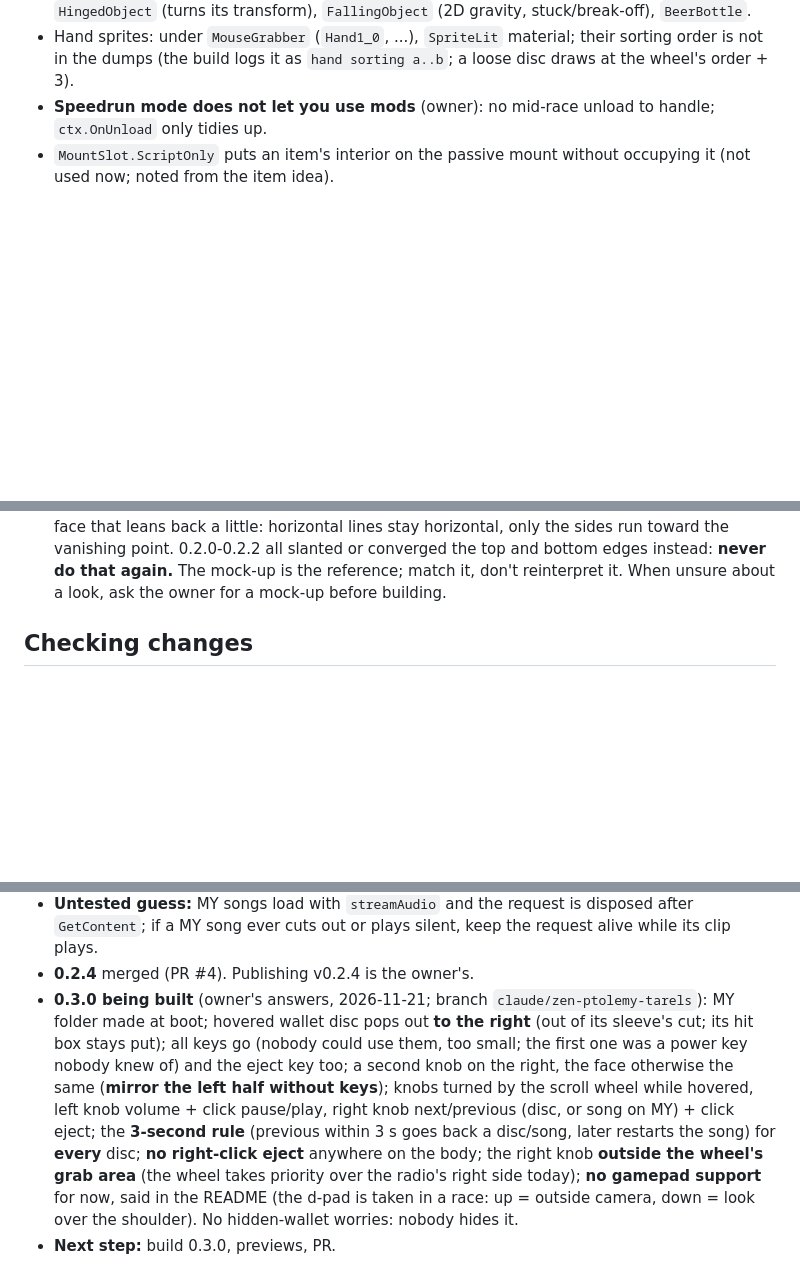
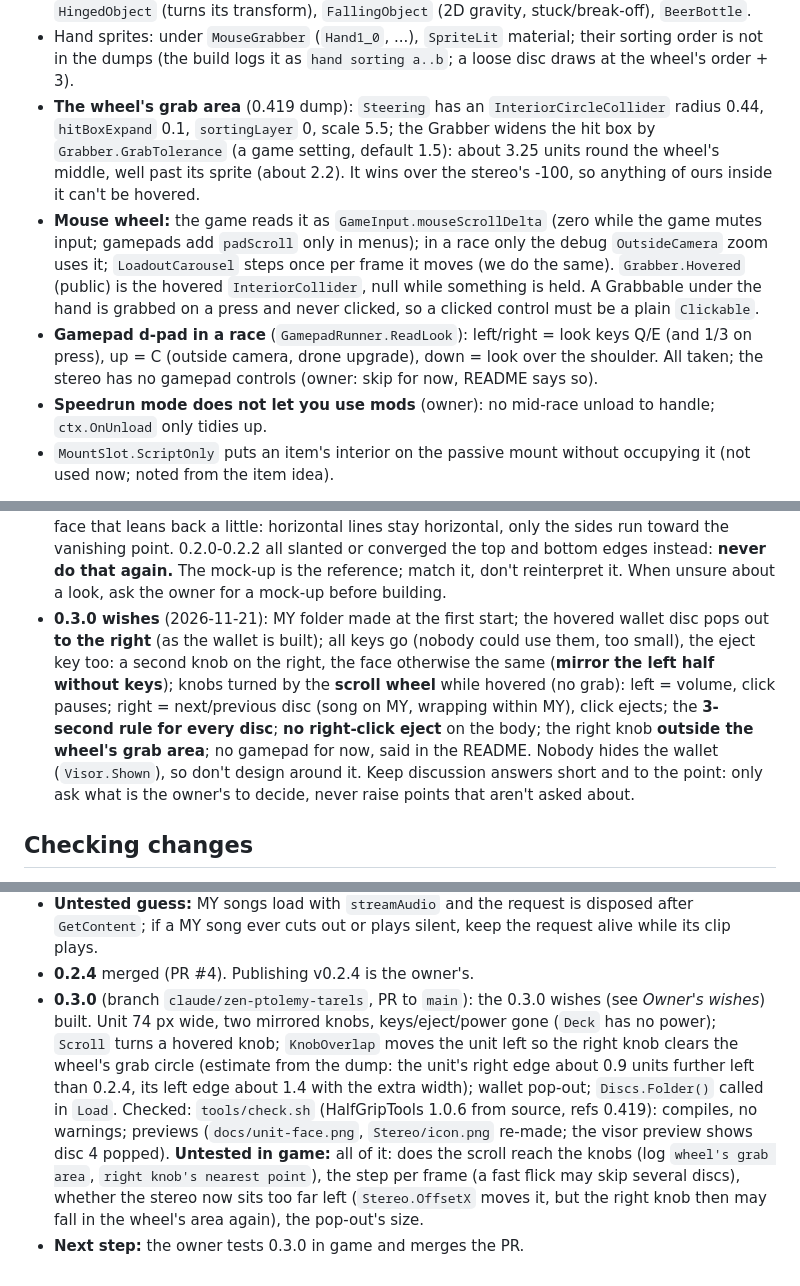
Before and after one commit to htubdawg/HalfGripStereo, a Markdown page: CLAUDE.md, 3 parts joined by grey strips. GitHub-like rendering; blank space fills up the shorter version.

```diff
--- a/CLAUDE.md
+++ b/CLAUDE.md
@@ -82,6 +82,15 @@ next session has, so after **every** step that changes the state of things, this
   `FallingObject` (2D gravity, stuck/break-off), `BeerBottle`.
 - Hand sprites: under `MouseGrabber` (`Hand1_0`, ...), `SpriteLit` material; their sorting order is not in the dumps (the build logs it
   as `hand sorting a..b`; a loose disc draws at the wheel's order + 3).
+- **The wheel's grab area** (0.419 dump): `Steering` has an `InteriorCircleCollider` radius 0.44, `hitBoxExpand` 0.1, `sortingLayer`
+  0, scale 5.5; the Grabber widens the hit box by `Grabber.GrabTolerance` (a game setting, default 1.5): about 3.25 units round the
+  wheel's middle, well past its sprite (about 2.2). It wins over the stereo's -100, so anything of ours inside it can't be hovered.
+- **Mouse wheel:** the game reads it as `GameInput.mouseScrollDelta` (zero while the game mutes input; gamepads add `padScroll` only
+  in menus); in a race only the debug `OutsideCamera` zoom uses it; `LoadoutCarousel` steps once per frame it moves (we do the same).
+  `Grabber.Hovered` (public) is the hovered `InteriorCollider`, null while something is held. A Grabbable under the hand is grabbed on
+  a press and never clicked, so a clicked control must be a plain `Clickable`.
+- **Gamepad d-pad in a race** (`GamepadRunner.ReadLook`): left/right = look keys Q/E (and 1/3 on press), up = C (outside camera, drone
+  upgrade), down = look over the shoulder. All taken; the stereo has no gamepad controls (owner: skip for now, README says so).
 - **Speedrun mode does not let you use mods** (owner): no mid-race unload to handle; `ctx.OnUnload` only tidies up.
 - `MountSlot.ScriptOnly` puts an item's interior on the passive mount without occupying it (not used now; noted from the item idea).
 
@@ -112,6 +121,13 @@ next session has, so after **every** step that changes the state of things, this
   leans back a little: horizontal lines stay horizontal, only the sides run toward the vanishing point. 0.2.0-0.2.2 all slanted or
   converged the top and bottom edges instead: **never do that again.** The mock-up is the reference; match it, don't reinterpret it.
   When unsure about a look, ask the owner for a mock-up before building.
+- **0.3.0 wishes** (2026-11-21): MY folder made at the first start; the hovered wallet disc pops out **to the right** (as the wallet
+  is built); all keys go (nobody could use them, too small), the eject key too: a second knob on the right, the face otherwise the same
+  (**mirror the left half without keys**); knobs turned by the **scroll wheel** while hovered (no grab): left = volume, click pauses;
+  right = next/previous disc (song on MY, wrapping within MY), click ejects; the **3-second rule for every disc**; **no right-click
+  eject** on the body; the right knob **outside the wheel's grab area**; no gamepad for now, said in the README. Nobody hides the
+  wallet (`Visor.Shown`), so don't design around it. Keep discussion answers short and to the point: only ask what is the owner's to
+  decide, never raise points that aren't asked about.
 
 ## Checking changes
 
@@ -165,12 +181,12 @@ build once against the refs).
 - **Untested guess:** MY songs load with `streamAudio` and the request is disposed after `GetContent`; if a MY song ever cuts out or
   plays silent, keep the request alive while its clip plays.
 - **0.2.4** merged (PR #4). Publishing v0.2.4 is the owner's.
-- **0.3.0 being built** (owner's answers, 2026-11-21; branch `claude/zen-ptolemy-tarels`): MY folder made at boot; hovered wallet
-  disc pops out **to the right** (out of its sleeve's cut; its hit box stays put); all keys go (nobody could use them, too small; the
-  first one was a power key nobody knew of) and the eject key too; a second knob on the right, the face otherwise the same (**mirror
-  the left half without keys**); knobs turned by the scroll wheel while hovered, left knob volume + click pause/play, right knob
-  next/previous (disc, or song on MY) + click eject; the **3-second rule** (previous within 3 s goes back a disc/song, later restarts
-  the song) for **every** disc; **no right-click eject** anywhere on the body; the right knob **outside the wheel's grab area** (the
-  wheel takes priority over the radio's right side today); **no gamepad support** for now, said in the README (the d-pad is taken in a
-  race: up = outside camera, down = look over the shoulder). No hidden-wallet worries: nobody hides it.
-- **Next step:** build 0.3.0, previews, PR.
+- **0.3.0** (branch `claude/zen-ptolemy-tarels`, PR to `main`): the 0.3.0 wishes (see *Owner's wishes*) built. Unit 74 px wide, two
+  mirrored knobs, keys/eject/power gone (`Deck` has no power); `Scroll` turns a hovered knob; `KnobOverlap` moves the unit left so the
+  right knob clears the wheel's grab circle (estimate from the dump: the unit's right edge about 0.9 units further left than 0.2.4,
+  its left edge about 1.4 with the extra width); wallet pop-out; `Discs.Folder()` called in `Load`. Checked: `tools/check.sh`
+  (HalfGripTools 1.0.6 from source, refs 0.419): compiles, no warnings; previews (`docs/unit-face.png`, `Stereo/icon.png` re-made;
+  the visor preview shows disc 4 popped). **Untested in game:** all of it: does the scroll reach the knobs (log `wheel's grab area`,
+  `right knob's nearest point`), the step per frame (a fast flick may skip several discs), whether the stereo now sits too far left
+  (`Stereo.OffsetX` moves it, but the right knob then may fall in the wheel's area again), the pop-out's size.
+- **Next step:** the owner tests 0.3.0 in game and merges the PR.
```
Also changed, not shown: other parts of CLAUDE.md (+7 -7 lines), README.md (+16 -12 lines), Stereo/icon.png, docs/unit-face.png, 9 other files.
